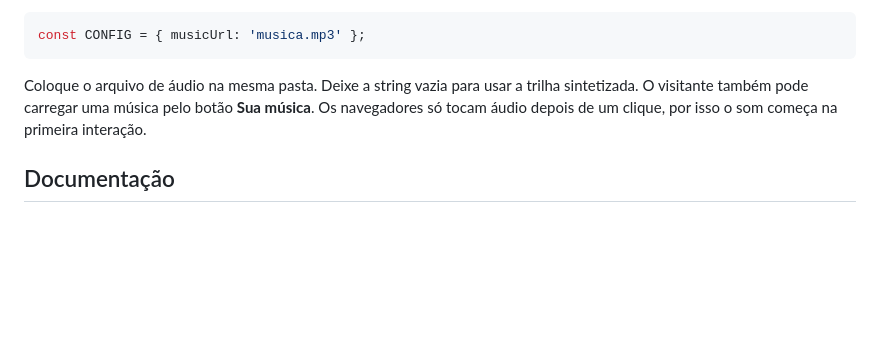
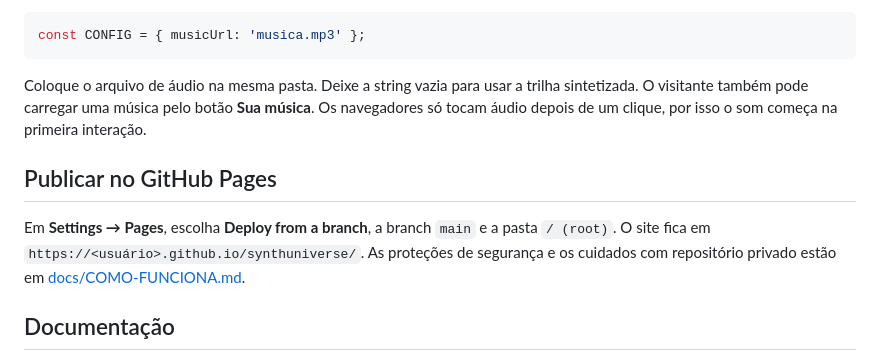
Before and after one commit to andreluis29/synthuniverse, a Markdown page: README.md, the part around the change. Rendered like a GitHub page; blank space fills up the shorter version.

```diff
--- a/README.md
+++ b/README.md
@@ -64,6 +64,10 @@ const CONFIG = { musicUrl: 'musica.mp3' };
 
 Coloque o arquivo de áudio na mesma pasta. Deixe a string vazia para usar a trilha sintetizada. O visitante também pode carregar uma música pelo botão **Sua música**. Os navegadores só tocam áudio depois de um clique, por isso o som começa na primeira interação.
 
+## Publicar no GitHub Pages
+
+Em **Settings → Pages**, escolha **Deploy from a branch**, a branch `main` e a pasta `/ (root)`. O site fica em `https://<usuário>.github.io/synthuniverse/`. As proteções de segurança e os cuidados com repositório privado estão em [docs/COMO-FUNCIONA.md](docs/COMO-FUNCIONA.md#15-segurança-e-publicação).
+
 ## Documentação
 
 Para entender como tudo funciona (máquina de cenas, motor de som, renderização, regiões do universo infinito) e onde ajustar cada valor, leia [docs/COMO-FUNCIONA.md](docs/COMO-FUNCIONA.md).
```
Also changed, not shown: docs/COMO-FUNCIONA.md (+35 -0 lines).
